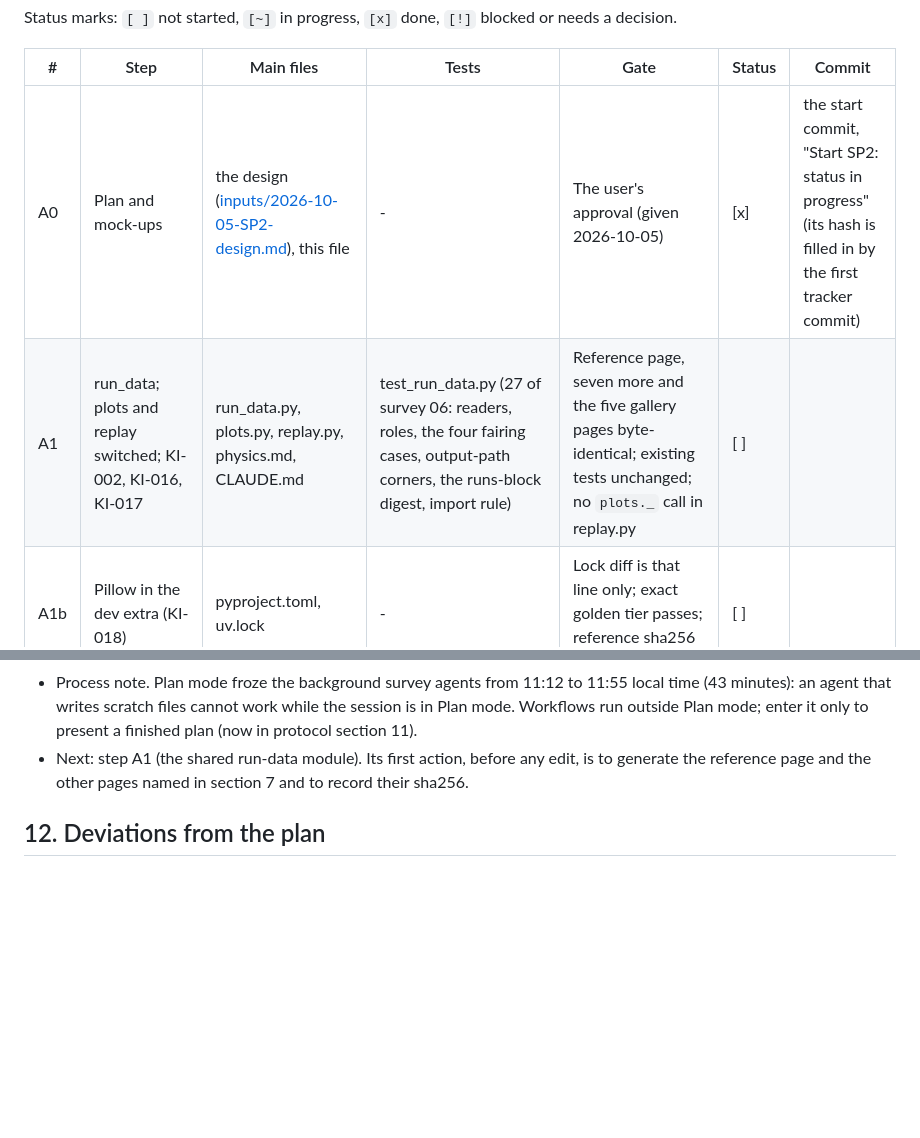
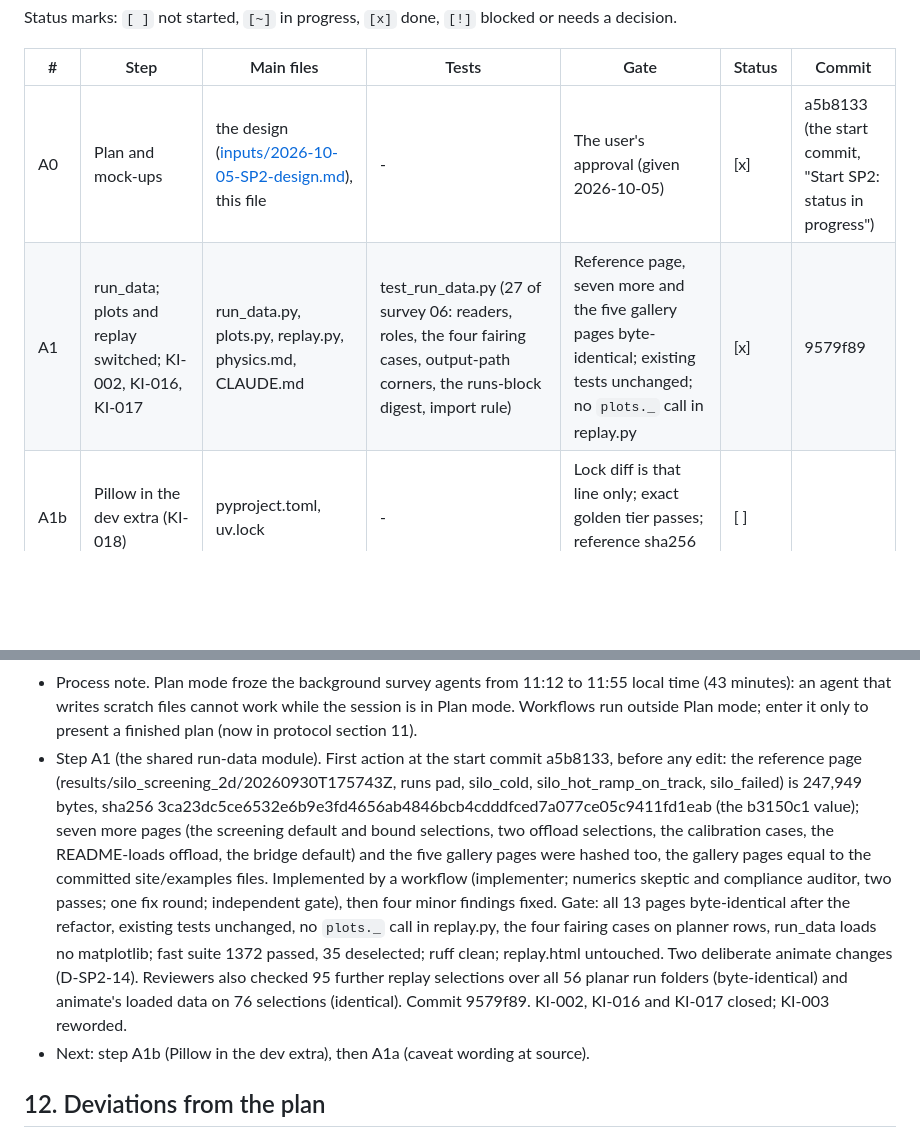
Before and after one commit to khoks/RocketLaunchOptimizationSimulator, a Markdown page: docs/phases/SP2-launch-app-2d-scene.md, 2 parts joined by grey strips. Rendered like a GitHub page; blank space fills up the shorter version.

Commit message:
SP2 step A1: trackers (9579f89)
Step row A1 done; A0's commit filled in (a5b8133); session log with the
reference-page hashes and the gate; KI-002, KI-016 and KI-017 closed;
KI-003 and the protocol's gotcha name run_data.CALIBRATION_RECORDS.

Co-Authored-By: Claude Fable 5.1 <noreply@anthropic.com>

```diff
--- a/docs/phases/SP2-launch-app-2d-scene.md
+++ b/docs/phases/SP2-launch-app-2d-scene.md
@@ -1234,8 +1234,8 @@ decision.
 
 | # | Step | Main files | Tests | Gate | Status | Commit |
 |---|---|---|---|---|---|---|
-| A0 | Plan and mock-ups | the design ([inputs/2026-10-05-SP2-design.md](inputs/2026-10-05-SP2-design.md)), this file | - | The user's approval (given 2026-10-05) | [x] | the start commit, "Start SP2: status in progress" (its hash is filled in by the first tracker commit) |
-| A1 | run_data; plots and replay switched; KI-002, KI-016, KI-017 | run_data.py, plots.py, replay.py, physics.md, CLAUDE.md | test_run_data.py (27 of survey 06: readers, roles, the four fairing cases, output-path corners, the runs-block digest, import rule) | Reference page, seven more and the five gallery pages byte-identical; existing tests unchanged; no `plots._` call in replay.py | [ ] | |
+| A0 | Plan and mock-ups | the design ([inputs/2026-10-05-SP2-design.md](inputs/2026-10-05-SP2-design.md)), this file | - | The user's approval (given 2026-10-05) | [x] | a5b8133 (the start commit, "Start SP2: status in progress") |
+| A1 | run_data; plots and replay switched; KI-002, KI-016, KI-017 | run_data.py, plots.py, replay.py, physics.md, CLAUDE.md | test_run_data.py (27 of survey 06: readers, roles, the four fairing cases, output-path corners, the runs-block digest, import rule) | Reference page, seven more and the five gallery pages byte-identical; existing tests unchanged; no `plots._` call in replay.py | [x] | 9579f89 |
 | A1b | Pillow in the dev extra (KI-018) | pyproject.toml, uv.lock | - | Lock diff is that line only; exact golden tier passes; reference sha256 unchanged | [ ] | |
 | A1a | Caveat wording at source (KI-029) | replay.py, plots.py, site/build.py, site/examples/ | per-clause tests (22 t sled, failed run, q-alpha below the baseline, paired pad, an offloaded push) | The gate of the design's section 4.3 (below the table); honesty review; the diff against the reference page recorded | [ ] | |
 | A2 | display.py, display files, payload, physics.md section | display.py, scene.py, configs/display/ | test_display.py (coast energy, angular momentum and the closed form; the coast reproduces the recorded staging-coast rows; separation state; row selection; transform), test_scene.py (strict JSON, nulls in the shaft, null payload, bound runs and cases, zero-offload pad control, offload caveats, refusals) | Independent comparison of the payload with the CSVs of the reference directory, silo_cold_s1, silo_cold_lag and silo_instant; the load-time checks pass on every run folder of every complete planar directory on disk (56 today), results in the session log; every display number sourced or assumed | [ ] | |
@@ -1658,9 +1658,22 @@ Also from the design's section 8:
   time (43 minutes): an agent that writes scratch files cannot work while the session is
   in Plan mode. Workflows run outside Plan mode; enter it only to present a finished plan
   (now in protocol section 11).
-- Next: step A1 (the shared run-data module). Its first action, before any edit, is to
-  generate the reference page and the other pages named in section 7 and to record their
-  sha256.
+- Step A1 (the shared run-data module). First action at the start commit a5b8133, before
+  any edit: the reference page (results/silo_screening_2d/20260930T175743Z, runs pad,
+  silo_cold, silo_hot_ramp_on_track, silo_failed) is 247,949 bytes, sha256
+  3ca23dc5ce6532e6b9e3fd4656ab4846bcb4cdddfced7a077ce05c9411fd1eab (the b3150c1 value);
+  seven more pages (the screening default and bound selections, two offload selections, the
+  calibration cases, the README-loads offload, the bridge default) and the five gallery
+  pages were hashed too, the gallery pages equal to the committed site/examples files.
+  Implemented by a workflow (implementer; numerics skeptic and compliance auditor, two
+  passes; one fix round; independent gate), then four minor findings fixed. Gate: all 13
+  pages byte-identical after the refactor, existing tests unchanged, no `plots._` call in
+  replay.py, the four fairing cases on planner rows, run_data loads no matplotlib; fast
+  suite 1372 passed, 35 deselected; ruff clean; replay.html untouched. Two deliberate
+  animate changes (D-SP2-14). Reviewers also checked 95 further replay selections over all
+  56 planar run folders (byte-identical) and animate's loaded data on 76 selections
+  (identical). Commit 9579f89. KI-002, KI-016 and KI-017 closed; KI-003 reworded.
+- Next: step A1b (Pillow in the dev extra), then A1a (caveat wording at source).
 
 ## 12. Deviations from the plan
 
```
Also changed, not shown: TODO.md (+5 -5 lines), docs/process/SESSION_PROTOCOL.md (+1 -1 lines).
